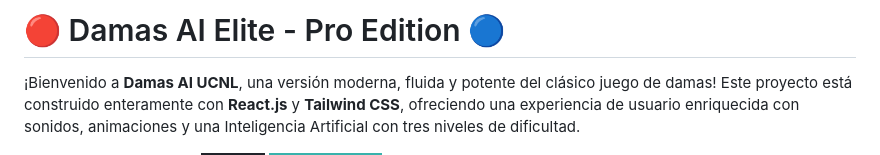
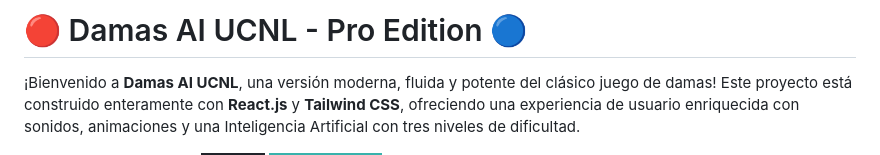
Before and after one commit to ramisucnl/Damas, a Markdown page: README.md, the part around the change. GitHub-like rendering; badges without logos.

Commit message:
Update project name from 'Damas AI Elite' to 'Damas AI UCNL'

```diff
--- a/README.md
+++ b/README.md
@@ -1,4 +1,4 @@
-# 🔴 Damas AI Elite - Pro Edition 🔵
+# 🔴 Damas AI UCNL - Pro Edition 🔵
 
 ¡Bienvenido a **Damas AI UCNL**, una versión moderna, fluida y potente del clásico juego de damas! Este proyecto está construido enteramente con **React.js** y **Tailwind CSS**, ofreciendo una experiencia de usuario enriquecida con sonidos, animaciones y una Inteligencia Artificial con tres niveles de dificultad.
 
```
